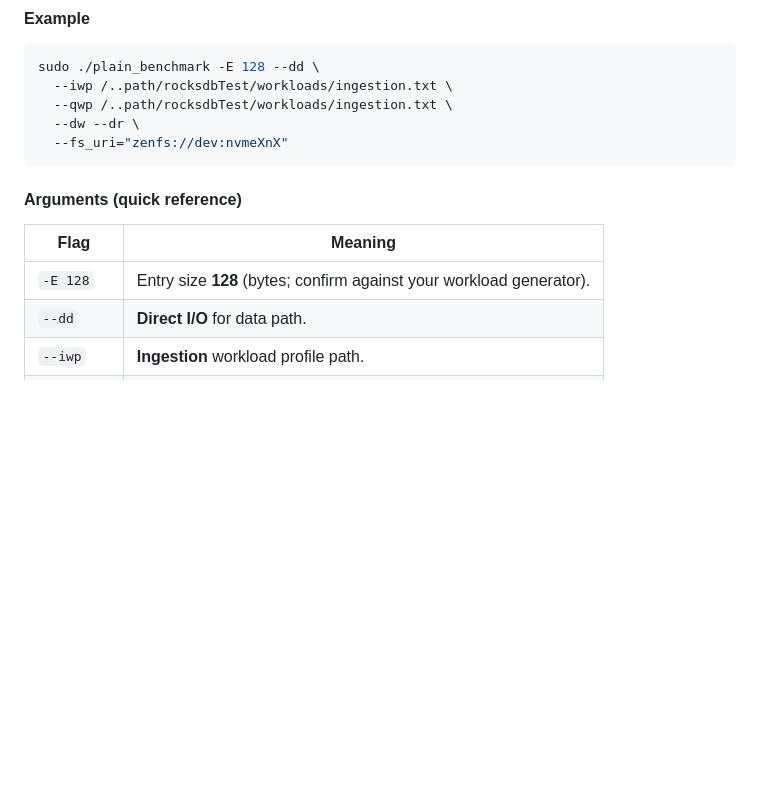
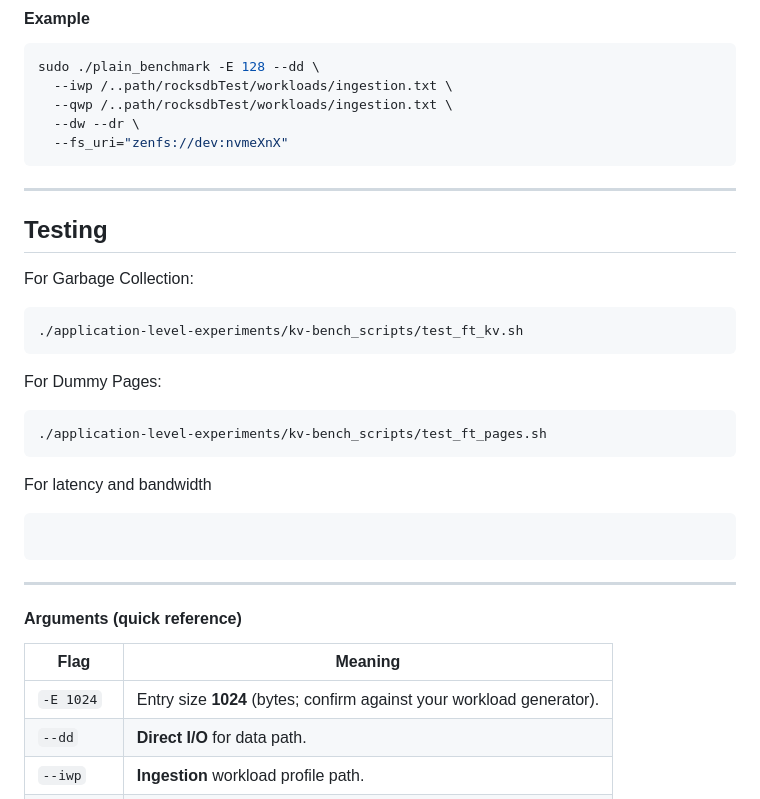
Before and after one commit to nanda002/KV-Bench, a Markdown page: README.md, the part around the change. Drawn GitHub-style; blank space fills up the shorter version.

Commit message:
Update README with testing instructions
Added testing instructions for Garbage Collection, Dummy Pages, and latency/bandwidth.

````diff
--- a/README.md
+++ b/README.md
@@ -95,12 +95,30 @@ sudo ./plain_benchmark -E 128 --dd \
   --dw --dr \
   --fs_uri="zenfs://dev:nvmeXnX"
 ```
+---
+## Testing
+
+For Garbage Collection:
+
+```bash
+./application-level-experiments/kv-bench_scripts/test_ft_kv.sh
+```
+For Dummy Pages:
+```bash
+./application-level-experiments/kv-bench_scripts/test_ft_pages.sh
+```
+
+For latency and bandwidth
+```bash
+```
+
+---
 
 #### Arguments (quick reference)
 
 | Flag | Meaning |
 |------|---------|
-| `-E 128` | Entry size **128** (bytes; confirm against your workload generator). |
+| `-E 1024` | Entry size **1024** (bytes; confirm against your workload generator). |
 | `--dd` | **Direct I/O** for data path. |
 | `--iwp` | **Ingestion** workload profile path. |
 | `--qwp` | **Query** workload profile path. |
````
